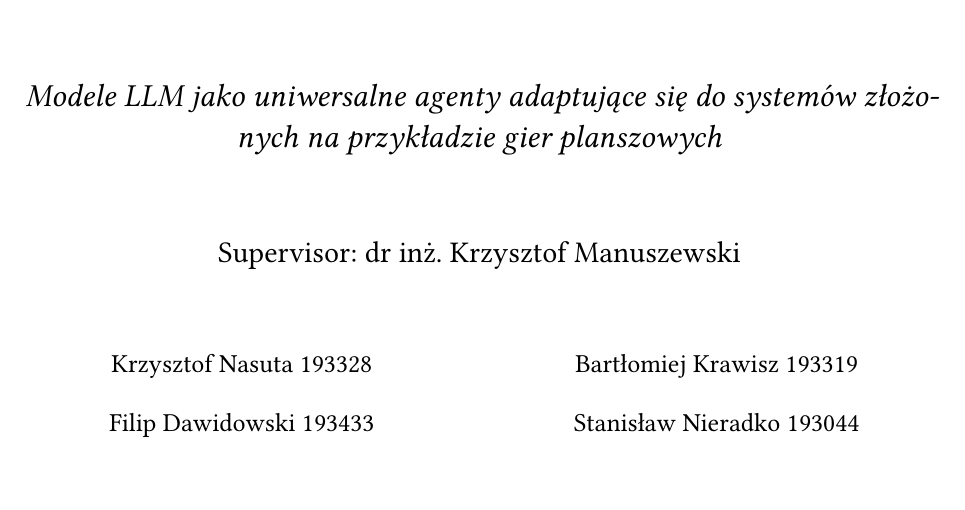
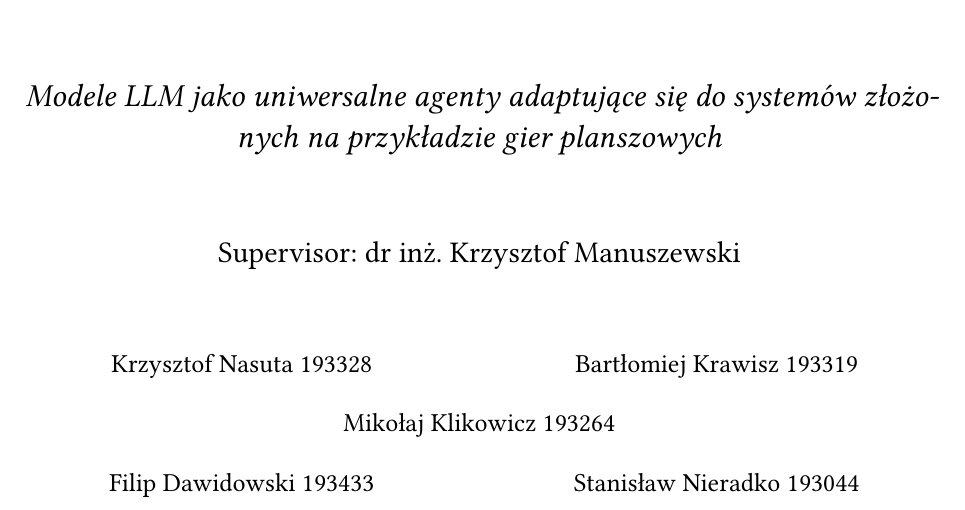
Before and after one commit to Nasus20202/MBwI, a Typst document (part-1/report.typ): part of page 1 of 7, cut so that both start at the same text, the shorter picture padded with empty space. The pictures show the PDF file part-1/report.pdf that the author committed with the source.

Commit message:
feat: add Mikołaj

```diff
--- a/part-1/report.typ
+++ b/part-1/report.typ
@@ -27,7 +27,8 @@
         columns: (1fr, 1fr),
         gutter: 0.75cm,
         [Krzysztof Nasuta 193328], [Bartłomiej Krawisz 193319],
-        [Filip Dawidowski 193433], [Stanisław Nieradko 193044]
+        grid.cell(colspan: 2)[Mikołaj Klikowicz 193264],
+        [Filip Dawidowski 193433], [Stanisław Nieradko 193044],
       )
     ]
   ]
```
Also changed, not shown: part-1/report.pdf.
